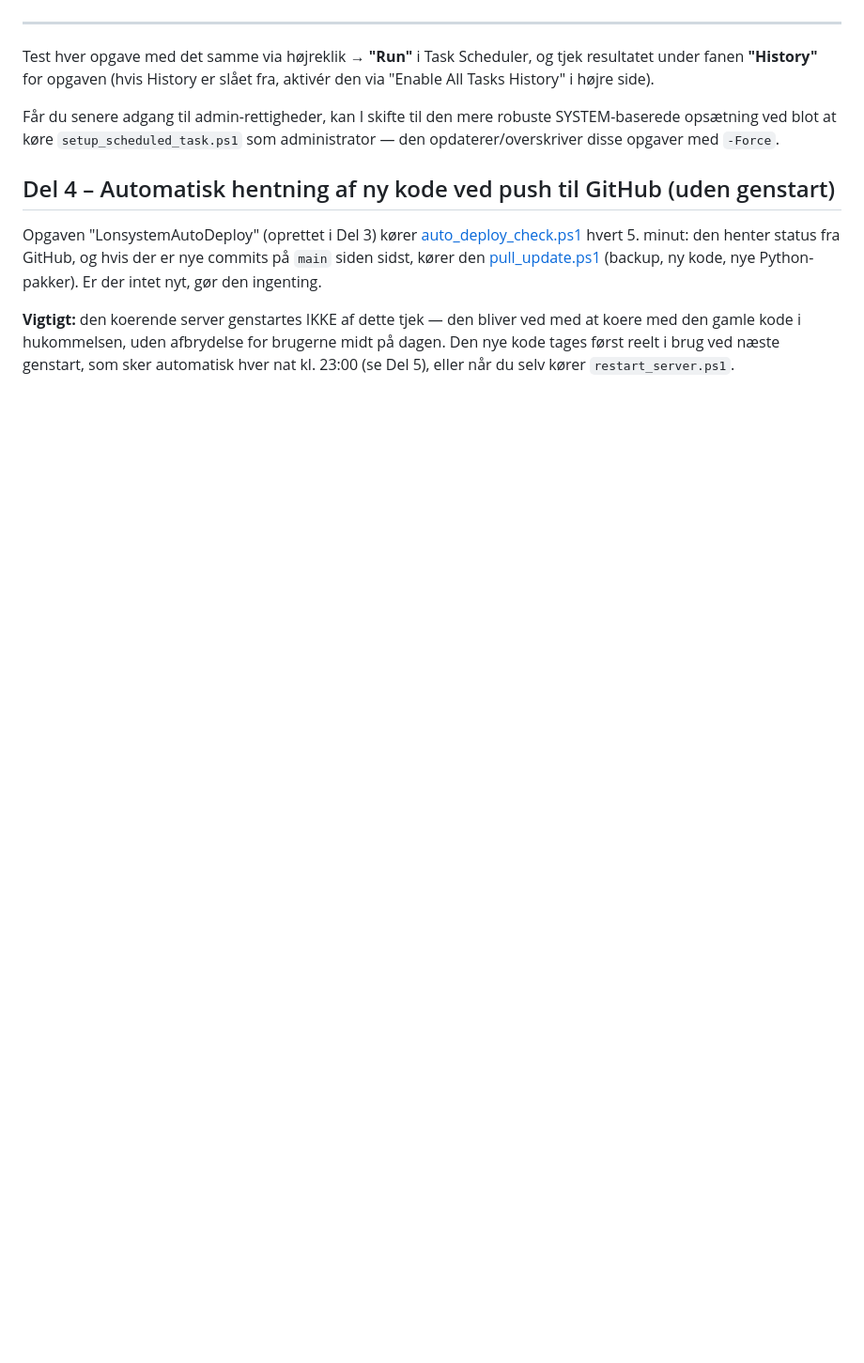
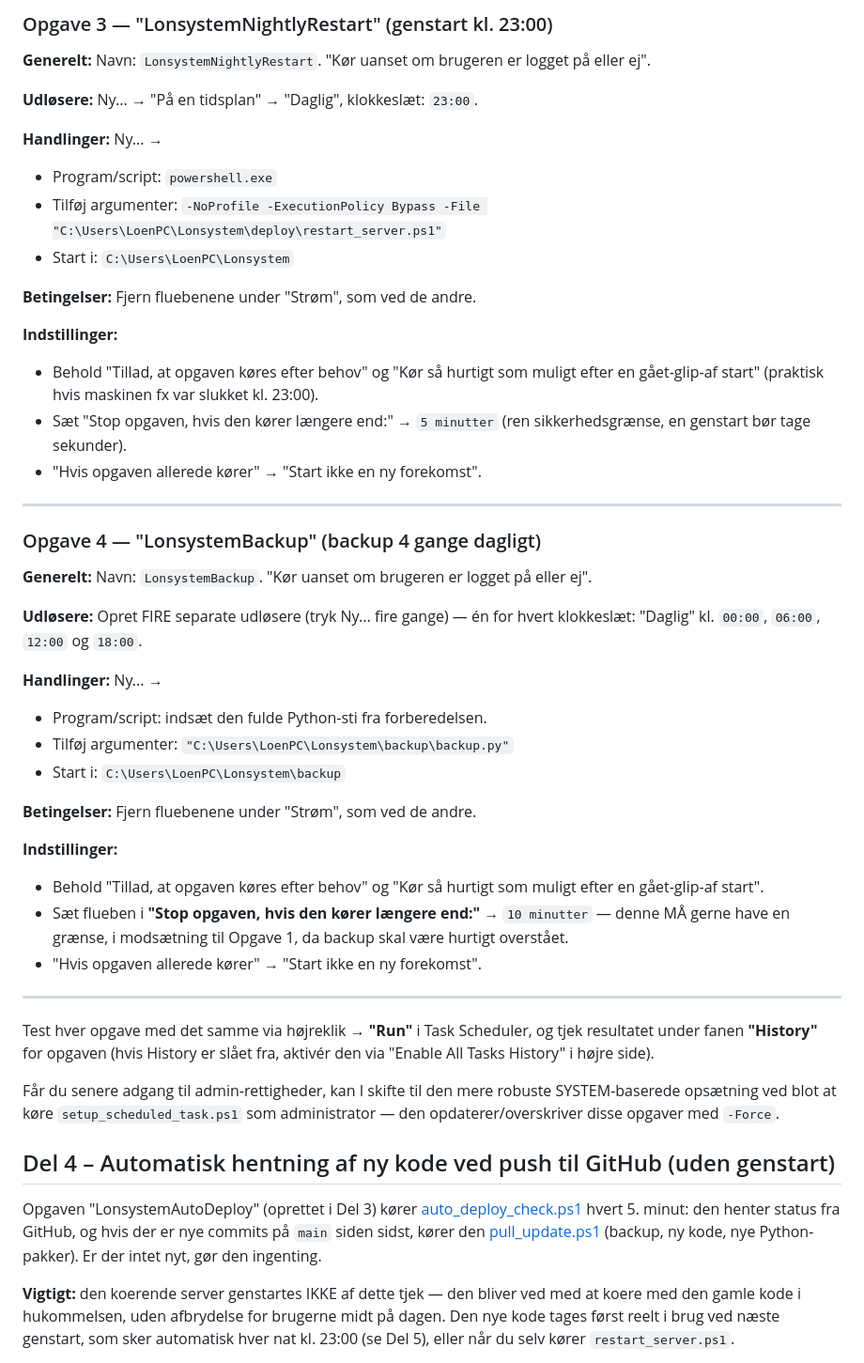
Before and after one commit to SofieSkjodt/Lonsystem, a Markdown page: deploy/PRODUKTION_OPSAETNING.md, the part around one of its changes. Shown at 94% size. Drawn GitHub-style; blank space fills up the shorter version.

Commit message:
opdatering til produktions_opsætning

```diff
--- a/deploy/PRODUKTION_OPSAETNING.md
+++ b/deploy/PRODUKTION_OPSAETNING.md
@@ -188,3 +228,48 @@ er valgt — indtast den, det er sådan opgaven kan køre uden at du er logget i
+### Opgave 3 — "LonsystemNightlyRestart" (genstart kl. 23:00)
+
+**Generelt:** Navn: `LonsystemNightlyRestart`. "Kør uanset om brugeren er logget
+på eller ej".
+
+**Udløsere:** Ny... → "På en tidsplan" → "Daglig", klokkeslæt: `23:00`.
+
+**Handlinger:** Ny... →
+- Program/script: `powershell.exe`
+- Tilføj argumenter: `-NoProfile -ExecutionPolicy Bypass -File "C:\Users\LoenPC\Lonsystem\deploy\restart_server.ps1"`
+- Start i: `C:\Users\LoenPC\Lonsystem`
+
+**Betingelser:** Fjern fluebenene under "Strøm", som ved de andre.
+
+**Indstillinger:**
+- Behold "Tillad, at opgaven køres efter behov" og "Kør så hurtigt som muligt
+  efter en gået-glip-af start" (praktisk hvis maskinen fx var slukket kl. 23:00).
+- Sæt "Stop opgaven, hvis den kører længere end:" → `5 minutter` (ren
+  sikkerhedsgrænse, en genstart bør tage sekunder).
+- "Hvis opgaven allerede kører" → "Start ikke en ny forekomst".
+
+---
+
+### Opgave 4 — "LonsystemBackup" (backup 4 gange dagligt)
+
+**Generelt:** Navn: `LonsystemBackup`. "Kør uanset om brugeren er logget på
+eller ej".
+
+**Udløsere:** Opret FIRE separate udløsere (tryk Ny... fire gange) — én for
+hvert klokkeslæt: "Daglig" kl. `00:00`, `06:00`, `12:00` og `18:00`.
+
+**Handlinger:** Ny... →
+- Program/script: indsæt den fulde Python-sti fra forberedelsen.
+- Tilføj argumenter: `"C:\Users\LoenPC\Lonsystem\backup\backup.py"`
+- Start i: `C:\Users\LoenPC\Lonsystem\backup`
+
+**Betingelser:** Fjern fluebenene under "Strøm", som ved de andre.
+
+**Indstillinger:**
+- Behold "Tillad, at opgaven køres efter behov" og "Kør så hurtigt som muligt
+  efter en gået-glip-af start".
+- Sæt flueben i **"Stop opgaven, hvis den kører længere end:"** → `10 minutter`
+  — denne MÅ gerne have en grænse, i modsætning til Opgave 1, da backup skal
+  være hurtigt overstået.
+- "Hvis opgaven allerede kører" → "Start ikke en ny forekomst".
 
 ---
 
```
Also changed, not shown: other parts of deploy/PRODUKTION_OPSAETNING.md (+75 -35 lines).
